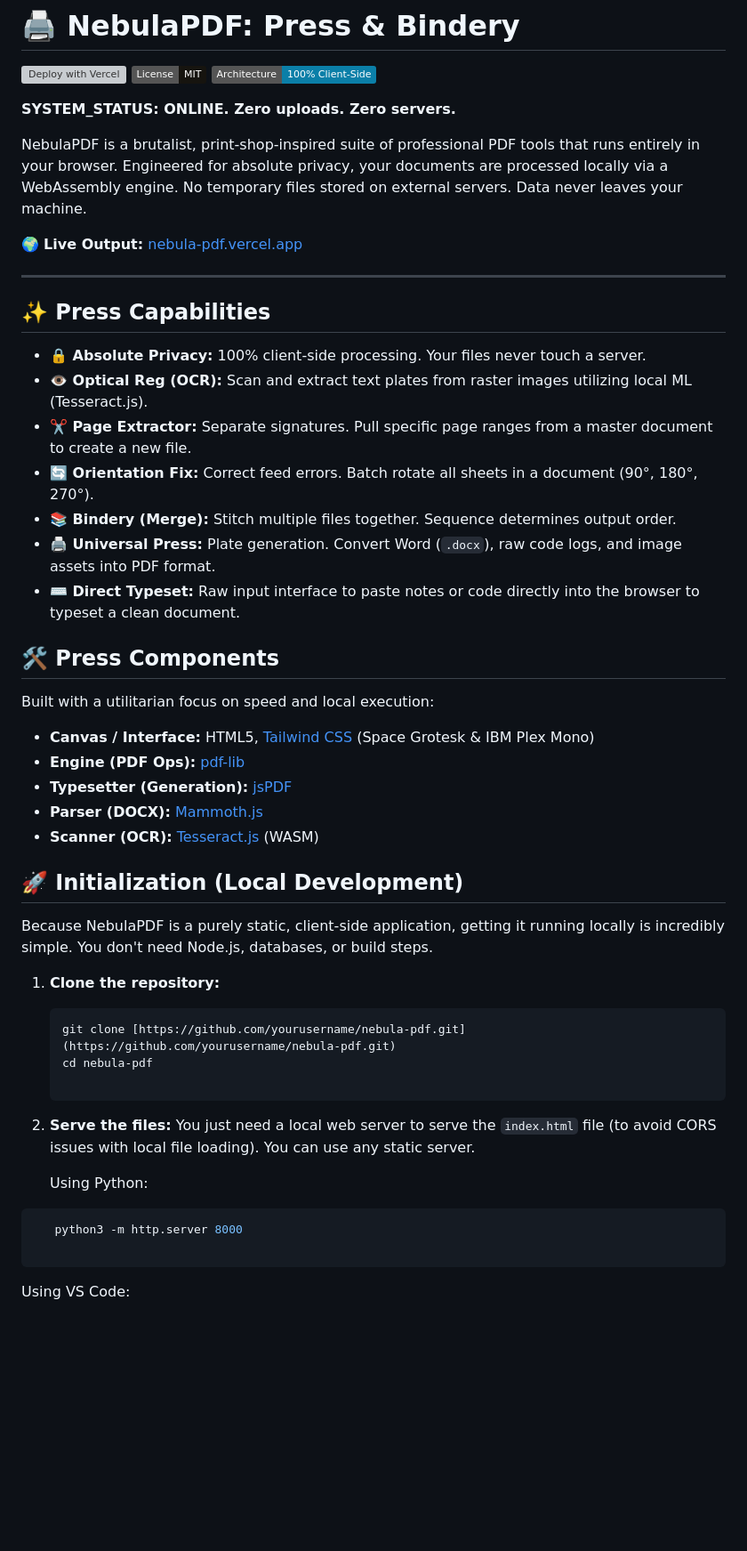
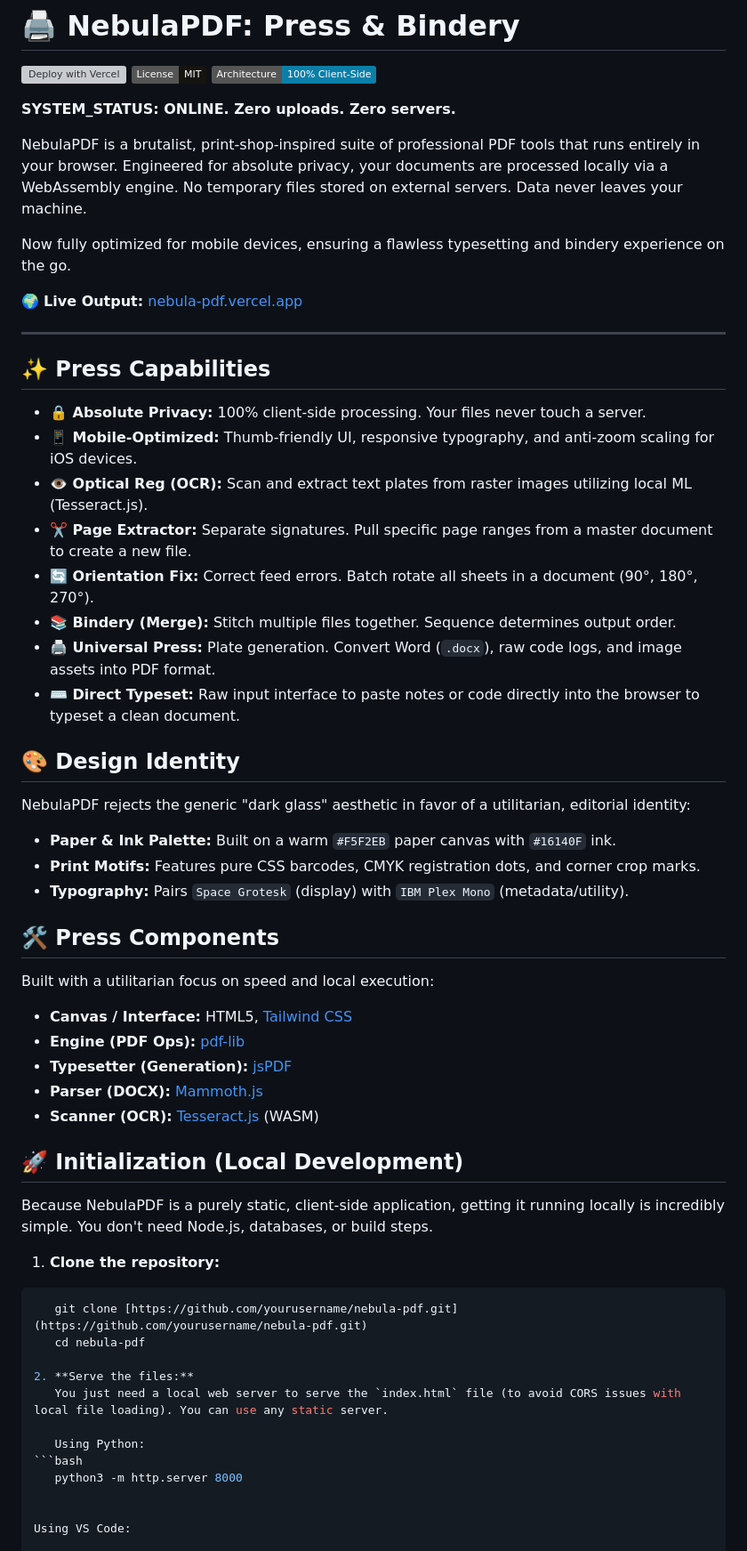
Before and after one commit to ErinOP-gltich/NebulaPDF, a Markdown page: README.md, the part around the change. Shown at 89% size. Drawn GitHub-style; badges without logos; blank space fills up the shorter version; grey boxes are pictures that could not be loaded.

````diff
--- a/README.md
+++ b/README.md
@@ -8,6 +8,8 @@
 
 NebulaPDF is a brutalist, print-shop-inspired suite of professional PDF tools that runs entirely in your browser. Engineered for absolute privacy, your documents are processed locally via a WebAssembly engine. No temporary files stored on external servers. Data never leaves your machine.
 
+Now fully optimized for mobile devices, ensuring a flawless typesetting and bindery experience on the go.
+
 🌍 **Live Output:** [nebula-pdf.vercel.app](https://nebula-pdf.vercel.app)
 
 ---
@@ -15,6 +17,7 @@ NebulaPDF is a brutalist, print-shop-inspired suite of professional PDF tools th
 ## ✨ Press Capabilities
 
 * **🔒 Absolute Privacy:** 100% client-side processing. Your files never touch a server.
+* **📱 Mobile-Optimized:** Thumb-friendly UI, responsive typography, and anti-zoom scaling for iOS devices.
 * **👁️ Optical Reg (OCR):** Scan and extract text plates from raster images utilizing local ML (Tesseract.js).
 * **✂️ Page Extractor:** Separate signatures. Pull specific page ranges from a master document to create a new file.
 * **🔄 Orientation Fix:** Correct feed errors. Batch rotate all sheets in a document (90°, 180°, 270°).
@@ -22,11 +25,18 @@ NebulaPDF is a brutalist, print-shop-inspired suite of professional PDF tools th
 * **🖨️ Universal Press:** Plate generation. Convert Word (`.docx`), raw code logs, and image assets into PDF format.
 * **⌨️ Direct Typeset:** Raw input interface to paste notes or code directly into the browser to typeset a clean document.
 
+## 🎨 Design Identity
+
+NebulaPDF rejects the generic "dark glass" aesthetic in favor of a utilitarian, editorial identity:
+* **Paper & Ink Palette:** Built on a warm `#F5F2EB` paper canvas with `#16140F` ink.
+* **Print Motifs:** Features pure CSS barcodes, CMYK registration dots, and corner crop marks.
+* **Typography:** Pairs `Space Grotesk` (display) with `IBM Plex Mono` (metadata/utility).
+
 ## 🛠️ Press Components
 
 Built with a utilitarian focus on speed and local execution:
 
-* **Canvas / Interface:** HTML5, [Tailwind CSS](https://tailwindcss.com/) (Space Grotesk & IBM Plex Mono)
+* **Canvas / Interface:** HTML5, [Tailwind CSS](https://tailwindcss.com/)
 * **Engine (PDF Ops):** [pdf-lib](https://pdf-lib.js.org/)
 * **Typesetter (Generation):** [jsPDF](https://raw.githack.com/MrRio/jsPDF/master/docs/index.html)
 * **Parser (DOCX):** [Mammoth.js](https://github.com/mwilliamson/mammoth.js)
@@ -37,7 +47,7 @@ Built with a utilitarian focus on speed and local execution:
 Because NebulaPDF is a purely static, client-side application, getting it running locally is incredibly simple. You don't need Node.js, databases, or build steps.
 
 1. **Clone the repository:**
-   ```bash
+```bash
    git clone [https://github.com/yourusername/nebula-pdf.git](https://github.com/yourusername/nebula-pdf.git)
    cd nebula-pdf
 
@@ -48,7 +58,6 @@ Because NebulaPDF is a purely static, client-side application, getting it runnin
 ```bash
    python3 -m http.server 8000
 
-```
 
 Using VS Code:
 
````
